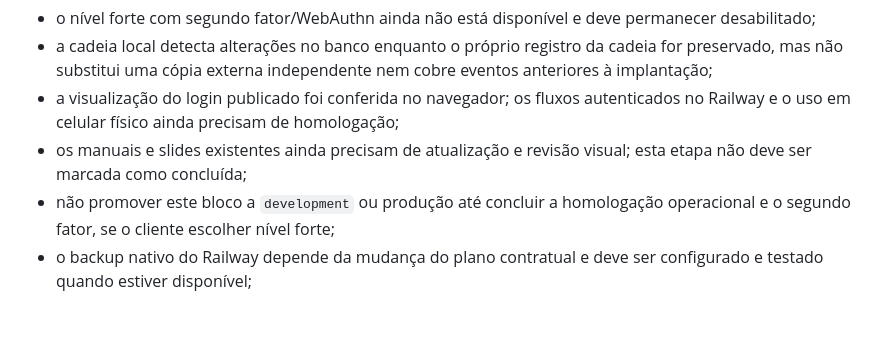
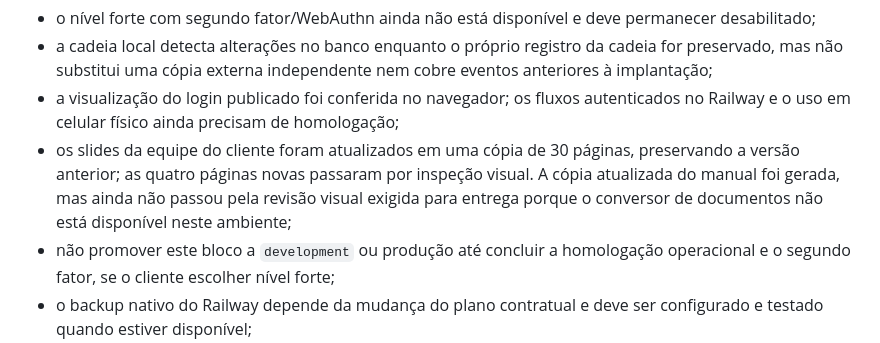
Before and after one commit to rs3002025/projeto_protocolov1, a Markdown page: PLANO-ASSINATURA-E-ACESSO-REMOTO.md, the part around the change. Rendered like a GitHub page; blank space fills up the shorter version.

Commit message:
Record training artifact validation status

```diff
--- a/PLANO-ASSINATURA-E-ACESSO-REMOTO.md
+++ b/PLANO-ASSINATURA-E-ACESSO-REMOTO.md
@@ -589,7 +589,7 @@ Limites desta entrega:
 - o nível forte com segundo fator/WebAuthn ainda não está disponível e deve permanecer desabilitado;
 - a cadeia local detecta alterações no banco enquanto o próprio registro da cadeia for preservado, mas não substitui uma cópia externa independente nem cobre eventos anteriores à implantação;
 - a visualização do login publicado foi conferida no navegador; os fluxos autenticados no Railway e o uso em celular físico ainda precisam de homologação;
-- os manuais e slides existentes ainda precisam de atualização e revisão visual; esta etapa não deve ser marcada como concluída;
+- os slides da equipe do cliente foram atualizados em uma cópia de 30 páginas, preservando a versão anterior; as quatro páginas novas passaram por inspeção visual. A cópia atualizada do manual foi gerada, mas ainda não passou pela revisão visual exigida para entrega porque o conversor de documentos não está disponível neste ambiente;
 - não promover este bloco a `development` ou produção até concluir a homologação operacional e o segundo fator, se o cliente escolher nível forte;
 - o backup nativo do Railway depende da mudança do plano contratual e deve ser configurado e testado quando estiver disponível;
 - integrações externas de identidade e eventual homologação jurídica dependem de escolhas e validação externas, não de implementação automática pelo sistema.
```
